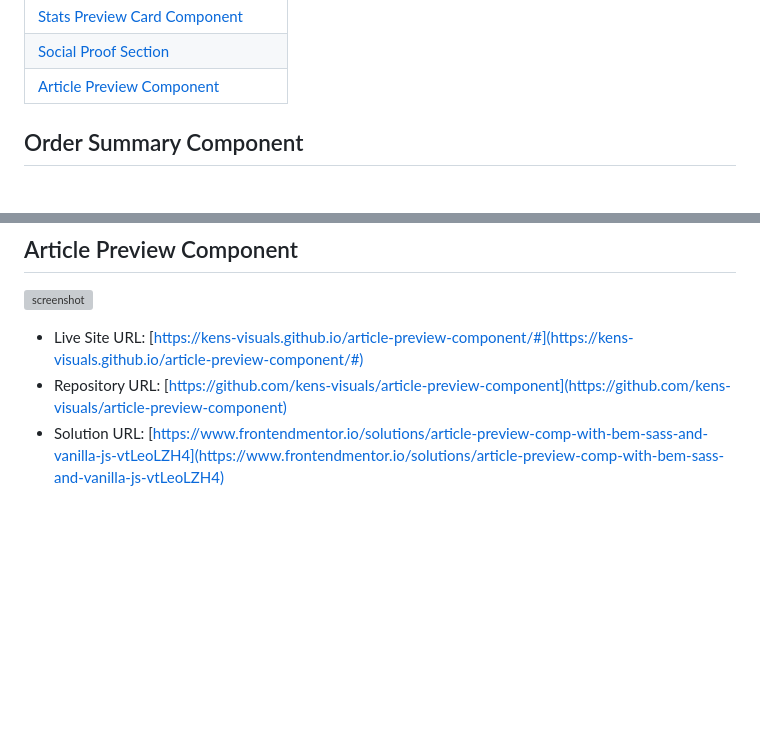
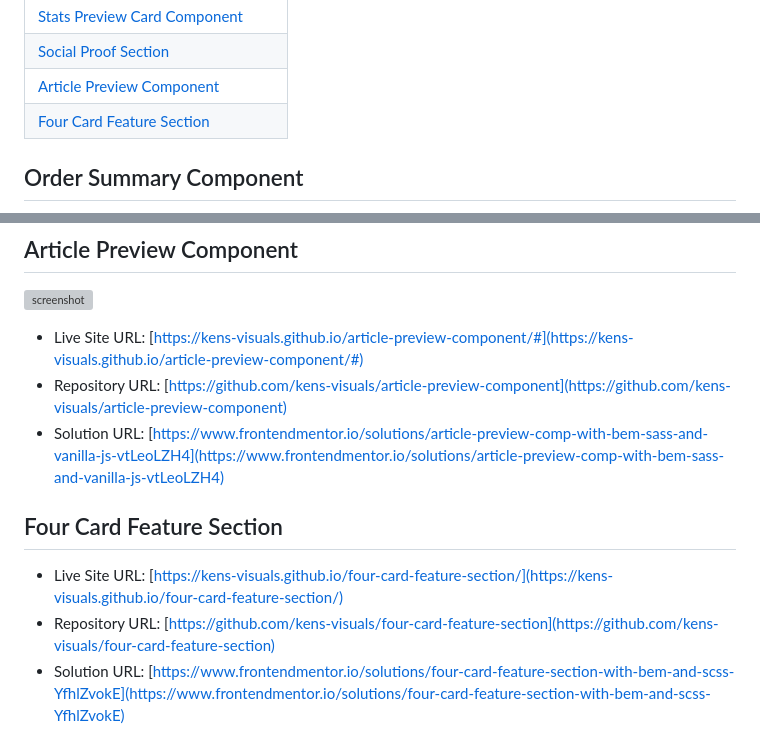
Before and after one commit to kens-visuals/frontend-mentor, a Markdown page: README.md, 2 parts joined by grey strips. Drawn GitHub-style; blank space fills up the shorter version; grey boxes are pictures that could not be loaded.

```diff
--- a/README.md
+++ b/README.md
@@ -13,6 +13,7 @@ I've challenged myself to a **30-DAY-CSS-CHALLENGE,** and what other way than us
 | [Stats Preview Card Component](#stats-preview-card-component)     |
 | [Social Proof Section](#social-proof-section)                     |
 | [Article Preview Component](#article-preview-component)           |
+| [Four Card Feature Section](#four-card-feature-section)           |
 
 ## Order Summary Component
 
@@ -69,3 +70,9 @@ I've challenged myself to a **30-DAY-CSS-CHALLENGE,** and what other way than us
 - Live Site URL: [https://kens-visuals.github.io/article-preview-component/#](https://kens-visuals.github.io/article-preview-component/#)
 - Repository URL: [https://github.com/kens-visuals/article-preview-component](https://github.com/kens-visuals/article-preview-component)
 - Solution URL: [https://www.frontendmentor.io/solutions/article-preview-comp-with-bem-sass-and-vanilla-js-vtLeoLZH4](https://www.frontendmentor.io/solutions/article-preview-comp-with-bem-sass-and-vanilla-js-vtLeoLZH4)
+
+## Four Card Feature Section
+
+- Live Site URL: [https://kens-visuals.github.io/four-card-feature-section/](https://kens-visuals.github.io/four-card-feature-section/)
+- Repository URL: [https://github.com/kens-visuals/four-card-feature-section](https://github.com/kens-visuals/four-card-feature-section)
+- Solution URL: [https://www.frontendmentor.io/solutions/four-card-feature-section-with-bem-and-scss-YfhlZvokE](https://www.frontendmentor.io/solutions/four-card-feature-section-with-bem-and-scss-YfhlZvokE)
```
Also changed, not shown: screenshots/four-card-feature-section-screenshot.png (added).
